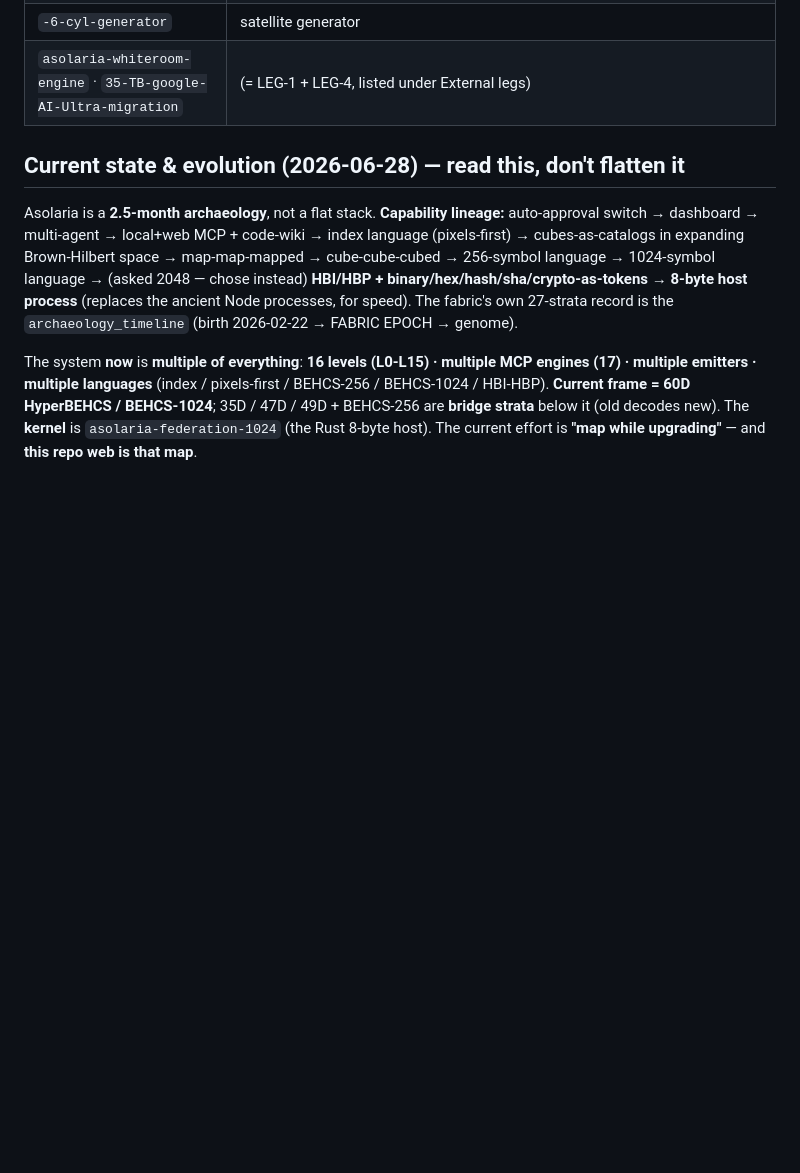
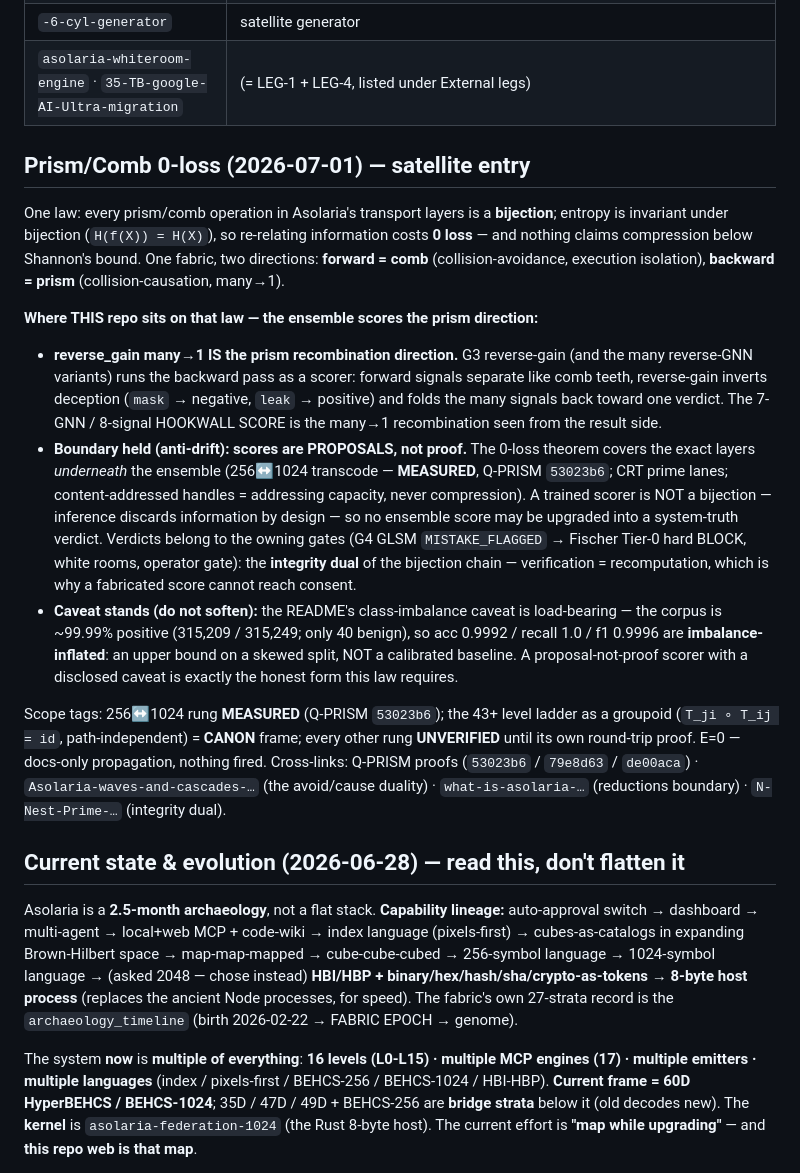
Before and after one commit to JesseBrown1980/Asolaria-fnns-trained-and-reverse-gnns-many, a Markdown page: MAP.md, the part around the change. Drawn GitHub-style; blank space fills up the shorter version.

Commit message:
Prism/Comb 0-loss law: reverse-gain many->1 is the prism direction; scores are proposals
MAP.md satellite entry adapting the 0-loss bijection law to the trained
FNN/GNN ensemble: reverse_gain many->1 = the prism recombination direction;
scorers are NOT bijections so scores stay proposals, verdicts stay with the
owning gates; the class-imbalance caveat is kept intact and load-bearing.

Seat: PROF-GNN-EDGELEVEL pid=401615a599cecc50 hilbert=916 (fabric roster 2026-06-10, office-fed)
Envelope: ENV-PRISM0LOSS-16-fnns-gnns campaign acer/prism-comb-0loss-2026-07-01
Authorization: OP-JESSE apex-real-human 2026-07-01 all-levels (OPERATOR_OWNER_OVERRIDE); E=0 docs-only, nothing fired

Co-Authored-By: Claude Fable 5 <noreply@anthropic.com>
Claude-Session: https://claude.ai/code/session_01GqFNcrDfzaYhSEQN54TsAG

```diff
--- a/MAP.md
+++ b/MAP.md
@@ -50,6 +50,36 @@ tables below to see where you are; follow the links to walk the rest.
 | `-6-cyl-generator` | satellite generator |
 | `asolaria-whiteroom-engine` · `35-TB-google-AI-Ultra-migration` | (= LEG-1 + LEG-4, listed under External legs) |
 
+## Prism/Comb 0-loss (2026-07-01) — satellite entry
+One law: every prism/comb operation in Asolaria's transport layers is a **bijection**; entropy is
+invariant under bijection (`H(f(X)) = H(X)`), so re-relating information costs **0 loss** — and nothing
+claims compression below Shannon's bound. One fabric, two directions: **forward = comb**
+(collision-avoidance, execution isolation), **backward = prism** (collision-causation, many→1).
+
+**Where THIS repo sits on that law — the ensemble scores the prism direction:**
+- **reverse_gain many→1 IS the prism recombination direction.** G3 reverse-gain (and the many
+  reverse-GNN variants) runs the backward pass as a scorer: forward signals separate like comb teeth,
+  reverse-gain inverts deception (`mask` → negative, `leak` → positive) and folds the many signals back
+  toward one verdict. The 7-GNN / 8-signal HOOKWALL SCORE is the many→1 recombination seen from the
+  result side.
+- **Boundary held (anti-drift): scores are PROPOSALS, not proof.** The 0-loss theorem covers the exact
+  layers *underneath* the ensemble (256↔1024 transcode — **MEASURED**, Q-PRISM `53023b6`; CRT prime
+  lanes; content-addressed handles = addressing capacity, never compression). A trained scorer is NOT
+  a bijection — inference discards information by design — so no ensemble score may be upgraded into a
+  system-truth verdict. Verdicts belong to the owning gates (G4 GLSM `MISTAKE_FLAGGED` → Fischer
+  Tier-0 hard BLOCK, white rooms, operator gate): the **integrity dual** of the bijection chain —
+  verification = recomputation, which is why a fabricated score cannot reach consent.
+- **Caveat stands (do not soften):** the README's class-imbalance caveat is load-bearing — the corpus
+  is ~99.99% positive (315,209 / 315,249; only 40 benign), so acc 0.9992 / recall 1.0 / f1 0.9996 are
+  **imbalance-inflated**: an upper bound on a skewed split, NOT a calibrated baseline. A
+  proposal-not-proof scorer with a disclosed caveat is exactly the honest form this law requires.
+
+Scope tags: 256↔1024 rung **MEASURED** (Q-PRISM `53023b6`); the 43+ level ladder as a groupoid
+(`T_ji ∘ T_ij = id`, path-independent) = **CANON** frame; every other rung **UNVERIFIED** until its own
+round-trip proof. E=0 — docs-only propagation, nothing fired. Cross-links: Q-PRISM proofs
+(`53023b6` / `79e8d63` / `de00aca`) · `Asolaria-waves-and-cascades-…` (the avoid/cause duality) ·
+`what-is-asolaria-…` (reductions boundary) · `N-Nest-Prime-…` (integrity dual).
+
 ## Current state & evolution (2026-06-28) — read this, don't flatten it
 Asolaria is a **2.5-month archaeology**, not a flat stack. **Capability lineage:** auto-approval switch →
 dashboard → multi-agent → local+web MCP + code-wiki → index language (pixels-first) → cubes-as-catalogs
```
